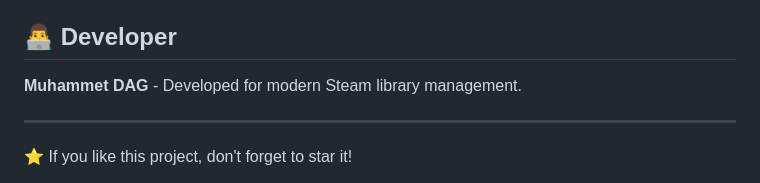
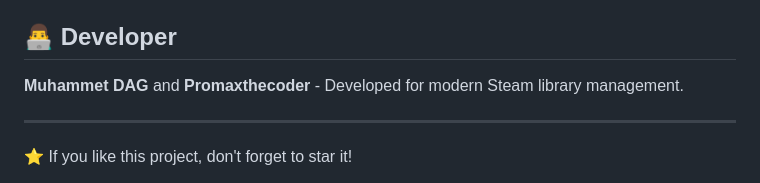
Before and after one commit to muhammetdag/ParadiseSteamLibrary, a Markdown page: readme.md, the part around the change. GitHub-like rendering.

```diff
--- a/readme.md
+++ b/readme.md
@@ -105,7 +105,7 @@ This project is licensed under the MIT License. See the `LICENSE` file for detai
 
 ## 👨‍💻 Developer
 
-**Muhammet DAG** - Developed for modern Steam library management.
+**Muhammet DAG** and **Promaxthecoder** - Developed for modern Steam library management.
 
 ---
 
```
